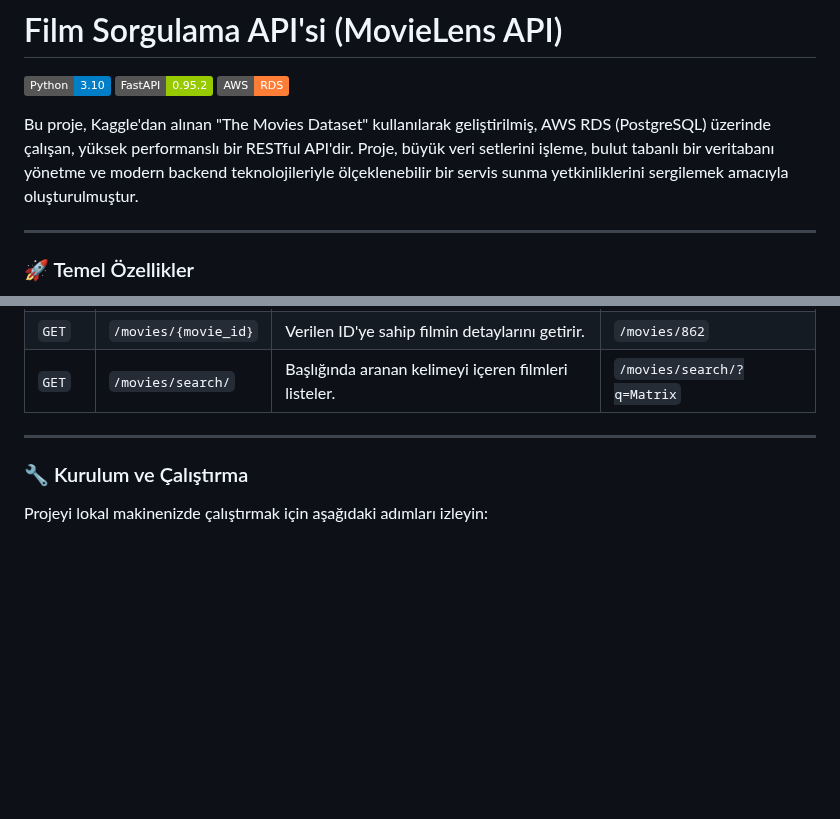
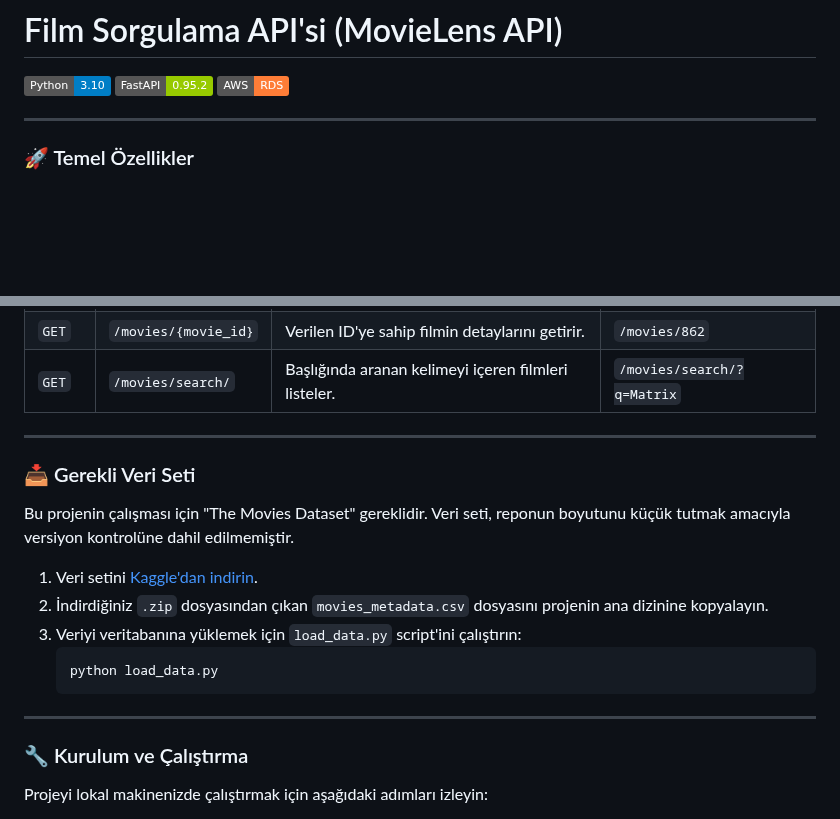
Before and after one commit to ozandilmen41/film-api-projesi, a Markdown page: readme.md, 2 parts joined by grey strips. GitHub-like rendering; badges without logos; blank space fills up the shorter version.

Commit message:
README güncellendi ve yeni kod eklendi

````diff
--- a/readme.md
+++ b/readme.md
@@ -4,7 +4,7 @@
 [![FastAPI](https://img.shields.io/badge/FastAPI-0.95.2-green.svg)](https://fastapi.tiangolo.com/)
 [![AWS](https://img.shields.io/badge/AWS-RDS-orange.svg)](https://aws.amazon.com/rds/)
 
-Bu proje, Kaggle'dan alınan "The Movies Dataset" kullanılarak geliştirilmiş, AWS RDS (PostgreSQL) üzerinde çalışan, yüksek performanslı bir RESTful API'dir. Proje, büyük veri setlerini işleme, bulut tabanlı bir veritabanı yönetme ve modern backend teknolojileriyle ölçeklenebilir bir servis sunma yetkinliklerini sergilemek amacıyla oluşturulmuştur.
+
 
 ---
 
@@ -49,6 +49,22 @@ Aşağıda projenin sunduğu temel API endpoint'leri listelenmiştir:
 
 ---
 
+
+### 📥 Gerekli Veri Seti
+
+Bu projenin çalışması için "The Movies Dataset" gereklidir. Veri seti, reponun boyutunu küçük tutmak amacıyla versiyon kontrolüne dahil edilmemiştir.
+
+1.  Veri setini [Kaggle'dan indirin](https://www.kaggle.com/datasets/rounakbanik/the-movies-dataset).
+2.  İndirdiğiniz `.zip` dosyasından çıkan `movies_metadata.csv` dosyasını projenin ana dizinine kopyalayın.
+3.  Veriyi veritabanına yüklemek için `load_data.py` script'ini çalıştırın:
+    ```bash
+    python load_data.py
+    ```
+
+---
+
+
+
 ### 🔧 Kurulum ve Çalıştırma
 
 Projeyi lokal makinenizde çalıştırmak için aşağıdaki adımları izleyin:
````
